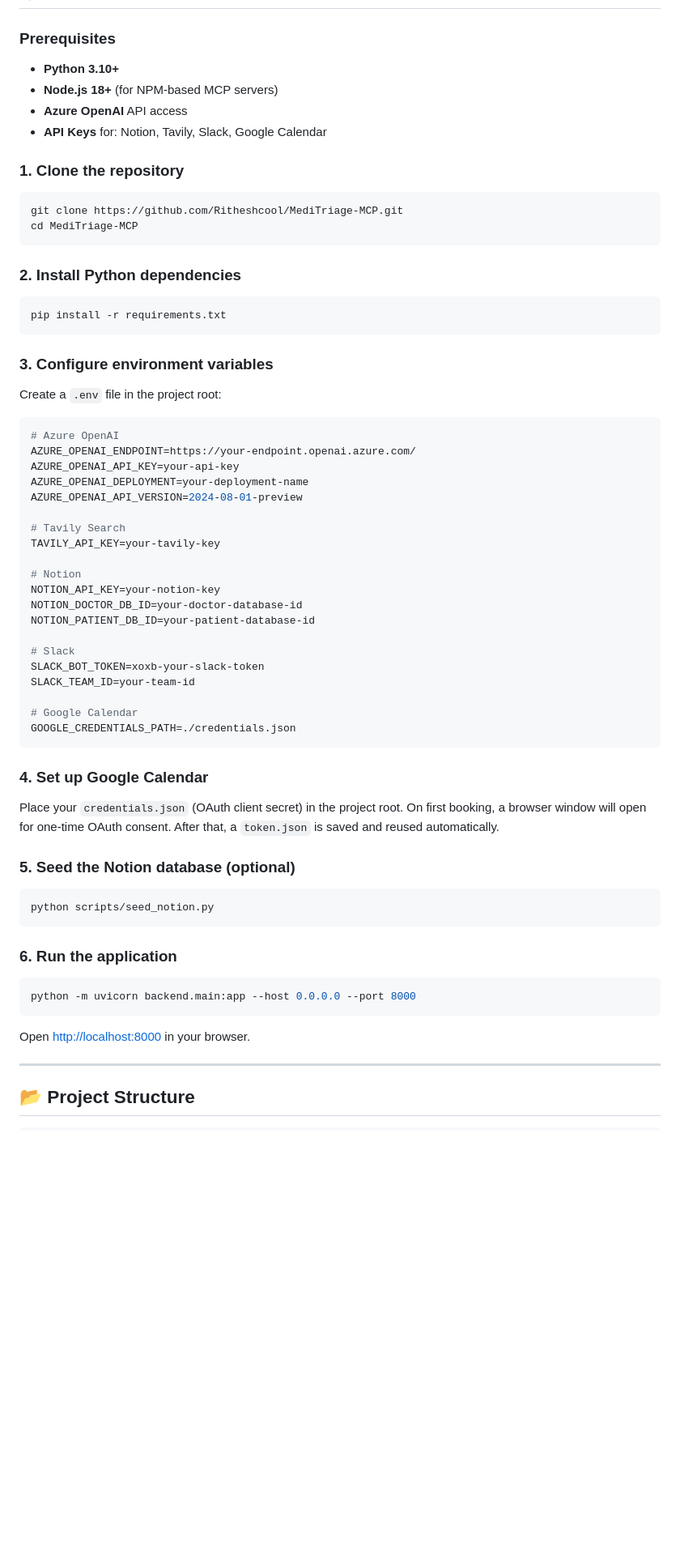
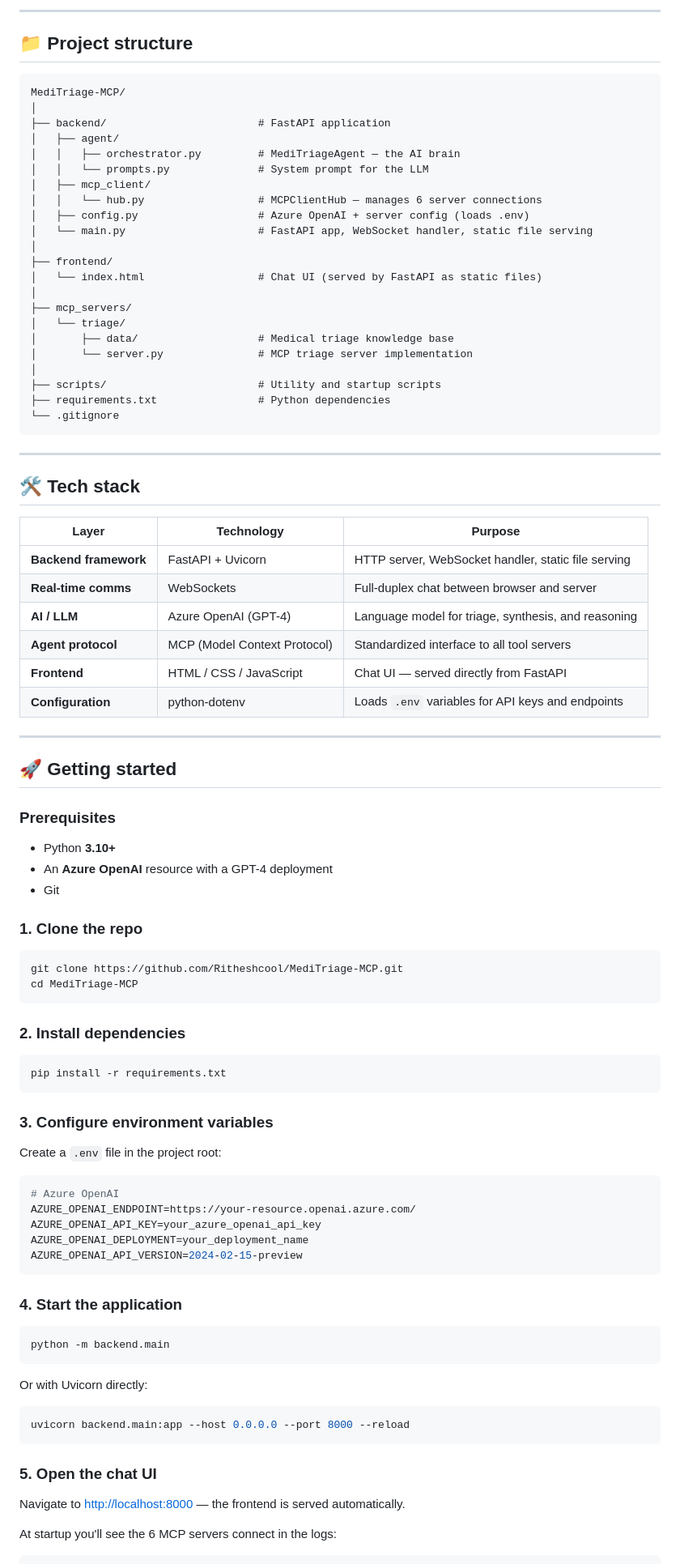
Before and after one commit to Ritheshcool/MediTriage-MCP, a Markdown page: README.md, the part around one of its changes. Shown at 81% size. Drawn GitHub-style; blank space fills up the shorter version.

````diff
--- a/README.md
+++ b/README.md
@@ -71,19 +167,63 @@ MediTriage is a multi-agent AI system that acts as an intelligent hospital front
+---
+
+## 📁 Project structure
+
+```
+MediTriage-MCP/
+│
+├── backend/                        # FastAPI application
+│   ├── agent/
+│   │   ├── orchestrator.py         # MediTriageAgent — the AI brain
+│   │   └── prompts.py              # System prompt for the LLM
+│   ├── mcp_client/
+│   │   └── hub.py                  # MCPClientHub — manages 6 server connections
+│   ├── config.py                   # Azure OpenAI + server config (loads .env)
+│   └── main.py                     # FastAPI app, WebSocket handler, static file serving
+│
+├── frontend/
+│   └── index.html                  # Chat UI (served by FastAPI as static files)
+│
+├── mcp_servers/
+│   └── triage/
+│       ├── data/                   # Medical triage knowledge base
+│       └── server.py               # MCP triage server implementation
+│
+├── scripts/                        # Utility and startup scripts
+├── requirements.txt                # Python dependencies
+└── .gitignore
+```
+
+---
+
+## 🛠️ Tech stack
+
+| Layer | Technology | Purpose |
+|---|---|---|
+| **Backend framework** | FastAPI + Uvicorn | HTTP server, WebSocket handler, static file serving |
+| **Real-time comms** | WebSockets | Full-duplex chat between browser and server |
+| **AI / LLM** | Azure OpenAI (GPT-4) | Language model for triage, synthesis, and reasoning |
+| **Agent protocol** | MCP (Model Context Protocol) | Standardized interface to all tool servers |
+| **Frontend** | HTML / CSS / JavaScript | Chat UI — served directly from FastAPI |
+| **Configuration** | python-dotenv | Loads `.env` variables for API keys and endpoints |
+
+---
+
+## 🚀 Getting started
 
 ### Prerequisites
 
-- **Python 3.10+**
-- **Node.js 18+** (for NPM-based MCP servers)
-- **Azure OpenAI** API access
-- **API Keys** for: Notion, Tavily, Slack, Google Calendar
+- Python **3.10+**
+- An **Azure OpenAI** resource with a GPT-4 deployment
+- Git
 
-### 1. Clone the repository
+### 1. Clone the repo
 
 ```bash
 git clone https://github.com/Ritheshcool/MediTriage-MCP.git
 cd MediTriage-MCP
 ```
 
-### 2. Install Python dependencies
+### 2. Install dependencies
 
 ```bash
 pip install -r requirements.txt
@@ -95,47 +235,28 @@ Create a `.env` file in the project root:
 
 ```env
 # Azure OpenAI
-AZURE_OPENAI_ENDPOINT=https://your-endpoint.openai.azure.com/
-AZURE_OPENAI_API_KEY=your-api-key
-AZURE_OPENAI_DEPLOYMENT=your-deployment-name
-AZURE_OPENAI_API_VERSION=2024-08-01-preview
-
-# Tavily Search
-TAVILY_API_KEY=your-tavily-key
-
-# Notion
-NOTION_API_KEY=your-notion-key
-NOTION_DOCTOR_DB_ID=your-doctor-database-id
-NOTION_PATIENT_DB_ID=your-patient-database-id
-
-# Slack
-SLACK_BOT_TOKEN=xoxb-your-slack-token
-SLACK_TEAM_ID=your-team-id
-
-# Google Calendar
-GOOGLE_CREDENTIALS_PATH=./credentials.json
+AZURE_OPENAI_ENDPOINT=https://your-resource.openai.azure.com/
+AZURE_OPENAI_API_KEY=your_azure_openai_api_key
+AZURE_OPENAI_DEPLOYMENT=your_deployment_name
+AZURE_OPENAI_API_VERSION=2024-02-15-preview
 ```
 
-### 4. Set up Google Calendar
-
-Place your `credentials.json` (OAuth client secret) in the project root. On first booking, a browser window will open for one-time OAuth consent. After that, a `token.json` is saved and reused automatically.
-
-### 5. Seed the Notion database (optional)
+### 4. Start the application
 
 ```bash
-python scripts/seed_notion.py
+python -m backend.main
 ```
 
-### 6. Run the application
+Or with Uvicorn directly:
 
 ```bash
-python -m uvicorn backend.main:app --host 0.0.0.0 --port 8000
+uvicorn backend.main:app --host 0.0.0.0 --port 8000 --reload
 ```
 
-Open [http://localhost:8000](http://localhost:8000) in your browser.
+### 5. Open the chat UI
 
----
+Navigate to [http://localhost:8000](http://localhost:8000) — the frontend is served automatically.
 
-## 📂 Project Structure
+At startup you'll see the 6 MCP servers connect in the logs:
 
 ```
````
Also changed, not shown: other parts of README.md (+237 -94 lines).
